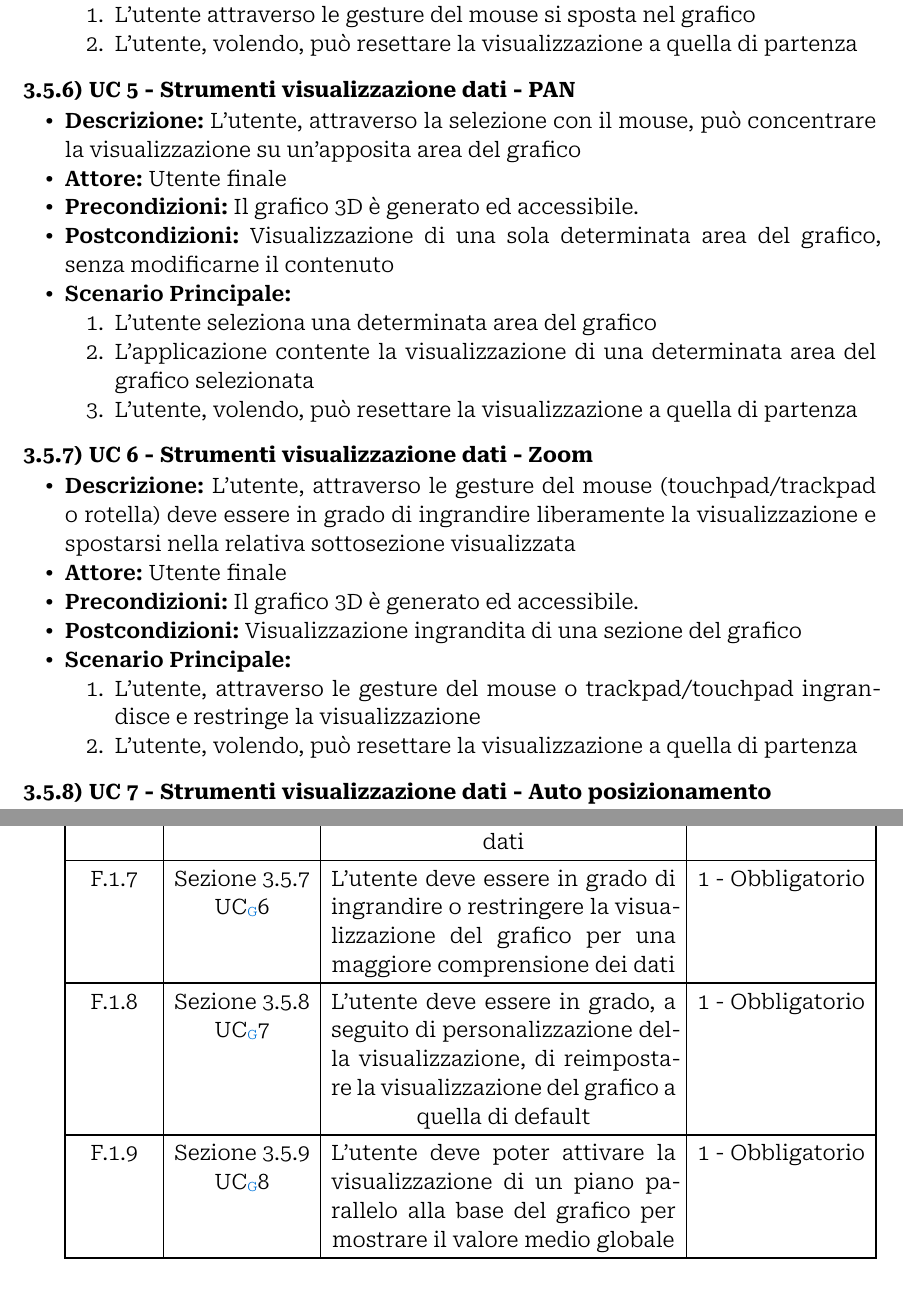
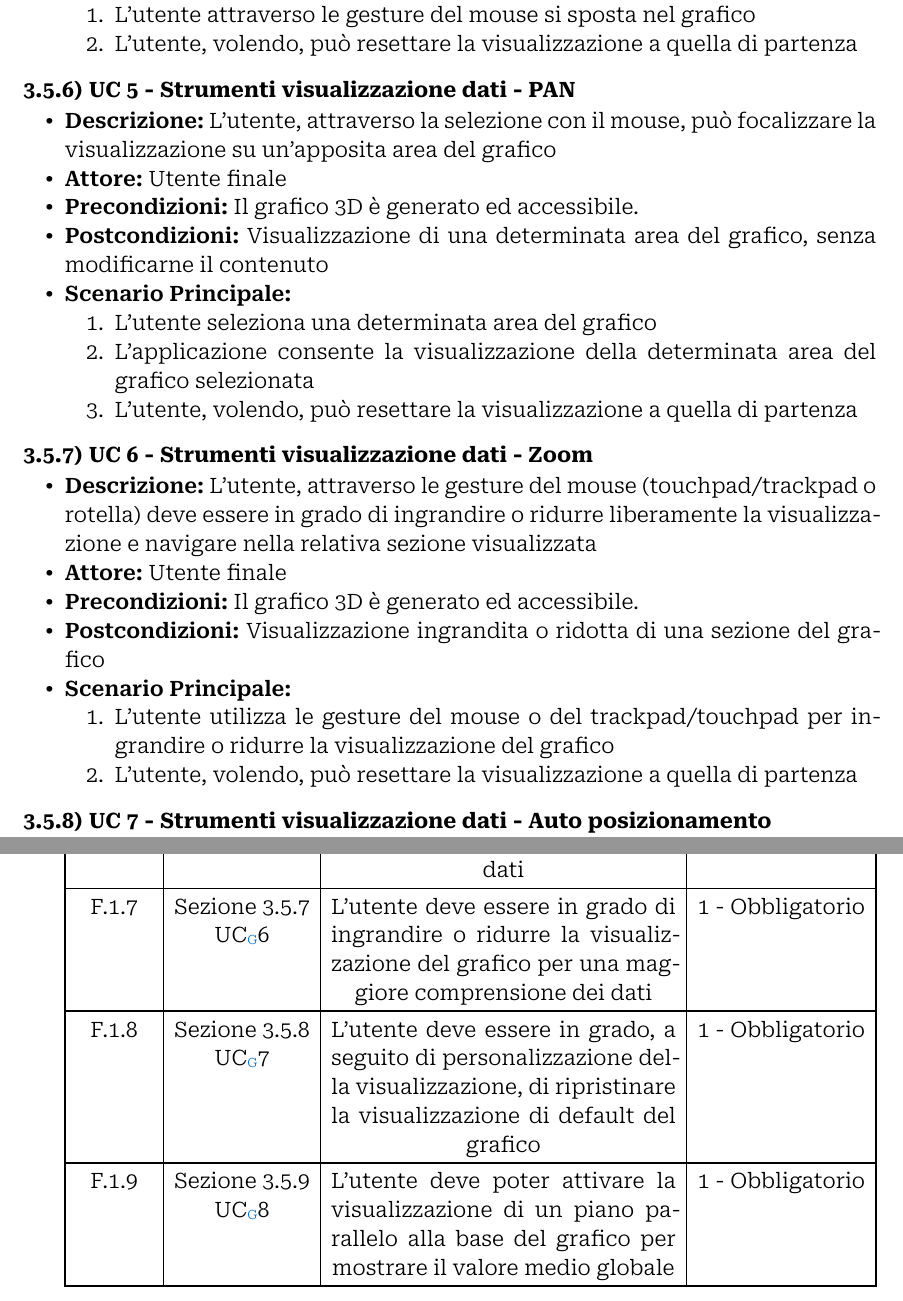
Before and after one commit to Archi7echs-Team/archi7echs-team.github.io, a Typst document (documents/RTB/Esterni/Analisi dei Requisiti.typ): two parts of pages 10 and 14 of 14, joined at a grey line, cut so that both start at the same text. Compiled offline with Typst 0.15.

Commit message:
Verifica e correzioni

```diff
--- a/documents/RTB/Esterni/Analisi dei Requisiti.typ
+++ b/documents/RTB/Esterni/Analisi dei Requisiti.typ
@@ -169,22 +169,22 @@ Ogni caso d'uso è presentato seguendo la seguente struttura logica:
   + L'utente, volendo, può resettare la visualizzazione a quella di partenza
 
 === UC 5 - Strumenti visualizzazione dati - PAN <uc5>
-- *Descrizione: * L'utente, attraverso la selezione con il mouse, può concentrare la visualizzazione su un'apposita area del grafico
+- *Descrizione: * L'utente, attraverso la selezione con il mouse, può focalizzare la visualizzazione su un'apposita area del grafico
 - *Attore: * Utente finale
 - *Precondizioni: * Il grafico 3D è generato ed accessibile.
-- *Postcondizioni: * Visualizzazione di una sola determinata area del grafico, senza modificarne il contenuto
+- *Postcondizioni: * Visualizzazione di una determinata area del grafico, senza modificarne il contenuto
 - *Scenario Principale: *
   + L'utente seleziona una determinata area del grafico
-  + L'applicazione contente la visualizzazione di una determinata area del grafico selezionata
+  + L'applicazione consente la visualizzazione della determinata area del grafico selezionata
   + L'utente, volendo, può resettare la visualizzazione a quella di partenza
 
 === UC 6 - Strumenti visualizzazione dati - Zoom <uc6>
-- *Descrizione: * L'utente, attraverso le gesture del mouse (touchpad/trackpad o rotella) deve essere in grado di ingrandire liberamente la visualizzazione e spostarsi nella relativa sottosezione visualizzata
+- *Descrizione: * L'utente, attraverso le gesture del mouse (touchpad/trackpad o rotella) deve essere in grado di ingrandire o ridurre liberamente la visualizzazione e navigare nella relativa sezione visualizzata
 - *Attore: * Utente finale
 - *Precondizioni: * Il grafico 3D è generato ed accessibile.
-- *Postcondizioni: * Visualizzazione ingrandita di una sezione del grafico
+- *Postcondizioni: * Visualizzazione ingrandita o ridotta di una sezione del grafico
 - *Scenario Principale: *
-  + L'utente, attraverso le gesture del mouse o trackpad/touchpad ingrandisce e restringe la visualizzazione
+  + L'utente utilizza le gesture del mouse o del trackpad/touchpad per ingrandire o ridurre la visualizzazione del grafico
   + L'utente, volendo, può resettare la visualizzazione a quella di partenza
 
 === UC 7 - Strumenti visualizzazione dati - Auto posizionamento <uc7>
@@ -240,8 +240,8 @@ Ogni caso d'uso è presentato seguendo la seguente struttura logica:
         [F.1.4], [@uc3 \ #glossario("UC")3], [L'utente deve essere in grado di selezionare un elemento del grafico per nascondere o opacizzare barre verticali con valori superiori o inferiori ], [1 - Obbligatorio],
         [F.1.5], [@uc4 \ #glossario("UC")4], [L'utente deve essere in grado di ruotare liberamente la visualizzazione del grafico ], [1 - Obbligatorio],
         [F.1.6], [@uc5 \ #glossario("UC")5], [L'utente deve essere in grado di visualizzare solamente una determinata area del grafico per una maggiore comprensione dei dati], [1 - Obbligatorio],
-        [F.1.7], [@uc6 \ #glossario("UC")6], [L'utente deve essere in grado di ingrandire o restringere la visualizzazione del grafico per una maggiore comprensione dei dati], [1 - Obbligatorio],
-        [F.1.8], [@uc7 \ #glossario("UC")7], [L'utente deve essere in grado, a seguito di personalizzazione della visualizzazione, di reimpostare la visualizzazione del grafico a quella di default ], [1 - Obbligatorio],
+        [F.1.7], [@uc6 \ #glossario("UC")6], [L'utente deve essere in grado di ingrandire o ridurre la visualizzazione del grafico per una maggiore comprensione dei dati], [1 - Obbligatorio],
+        [F.1.8], [@uc7 \ #glossario("UC")7], [L'utente deve essere in grado, a seguito di personalizzazione della visualizzazione, di ripristinare la visualizzazione di default del grafico], [1 - Obbligatorio],
         [F.1.9], [@uc8 \ #glossario("UC")8], [L’utente deve poter attivare la visualizzazione di un piano parallelo alla base del grafico per mostrare il valore medio globale], [1 - Obbligatorio]
     )
     <tab:reqFunzionali>
```
Also changed, not shown: documents/RTB/Esterni/Analisi dei Requisiti.typ (2 more changed lines).
